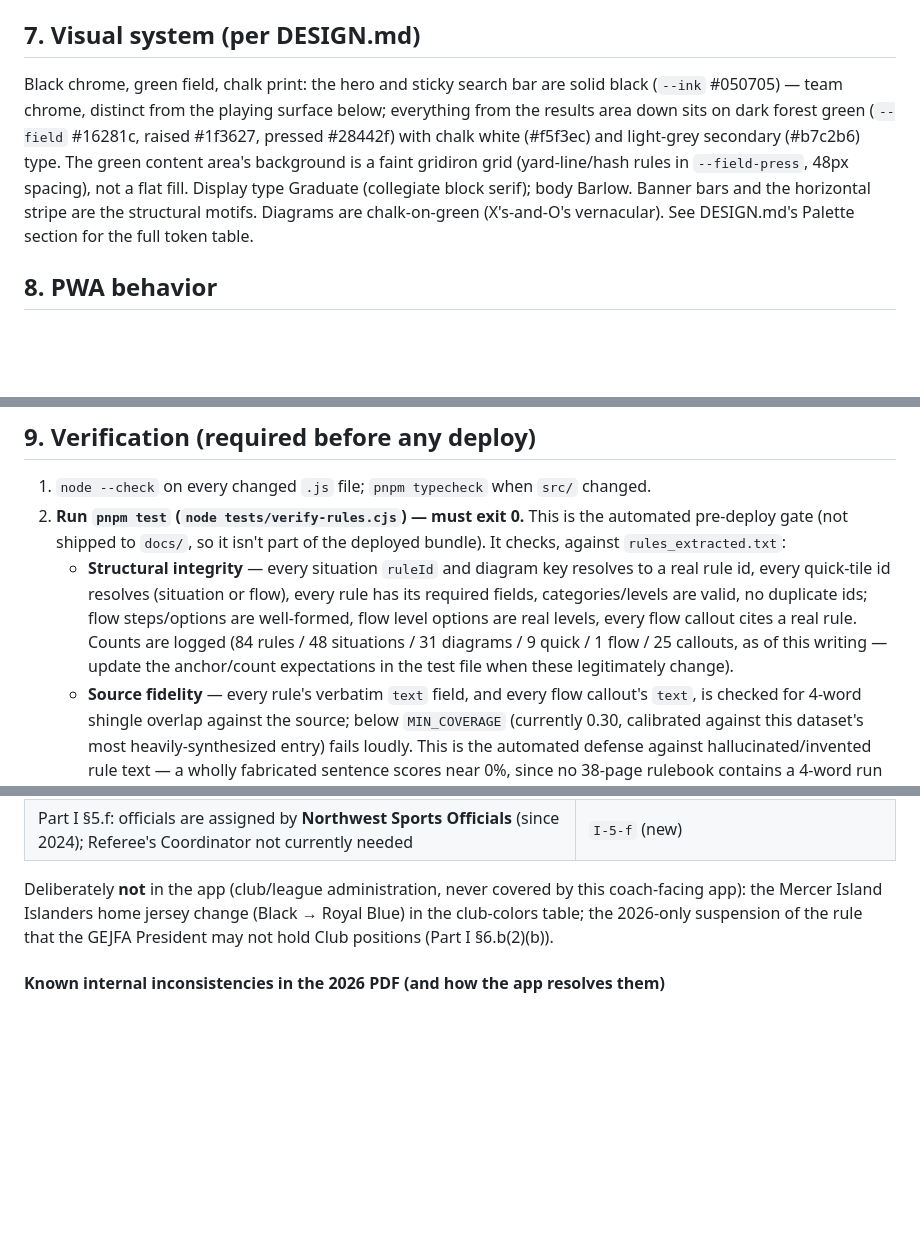
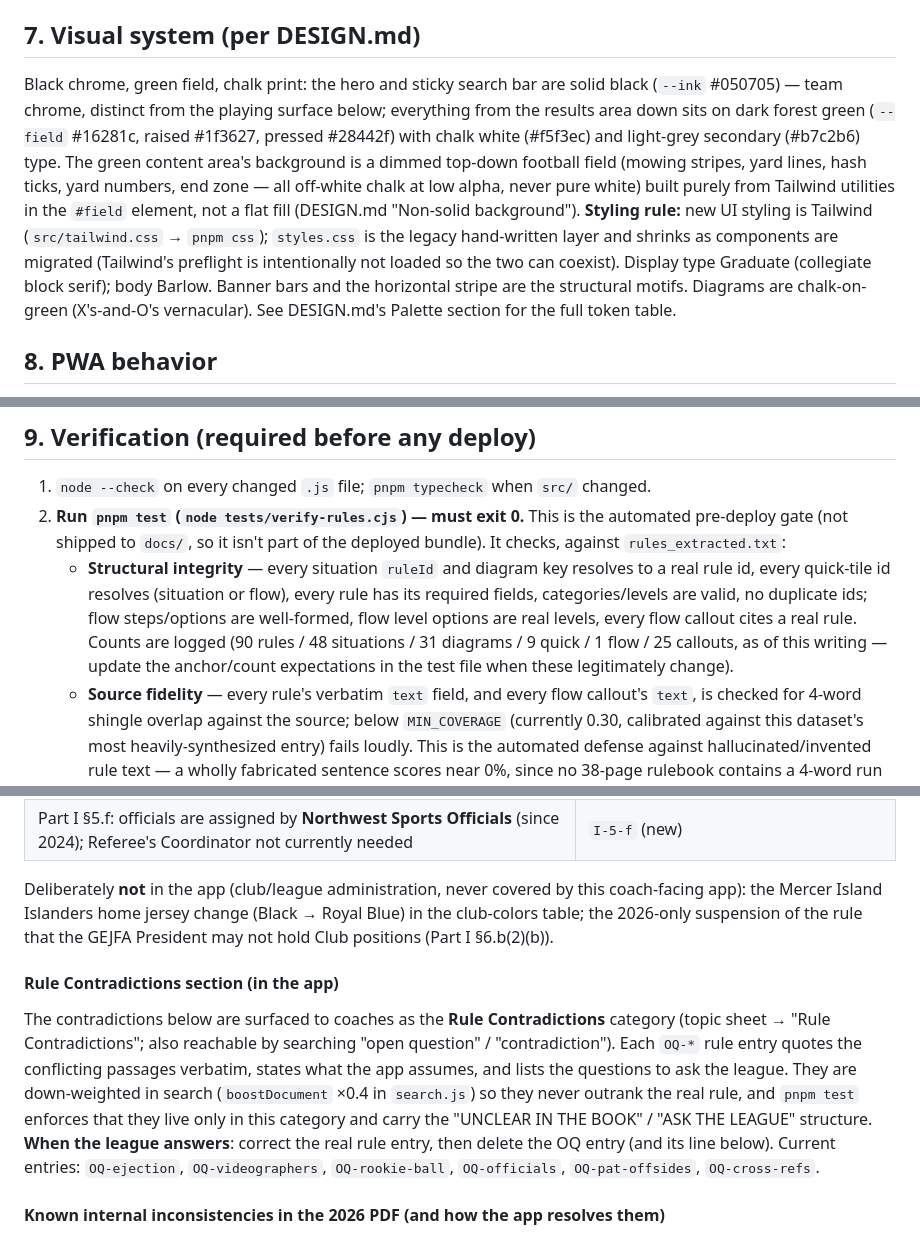
Before and after one commit to alienfacepalm/gejfa-rules, a Markdown page: SPEC.md, 3 parts joined by grey strips. Drawn GitHub-style; blank space fills up the shorter version.

```diff
--- a/SPEC.md
+++ b/SPEC.md
@@ -108,7 +109,7 @@ The resolver never gives advice beyond the rule (it does not say "kick from the
 
 ## 7. Visual system (per DESIGN.md)
 
-Black chrome, green field, chalk print: the hero and sticky search bar are solid black (`--ink` #050705) — team chrome, distinct from the playing surface below; everything from the results area down sits on dark forest green (`--field` #16281c, raised #1f3627, pressed #28442f) with chalk white (#f5f3ec) and light-grey secondary (#b7c2b6) type. The green content area's background is a faint gridiron grid (yard-line/hash rules in `--field-press`, 48px spacing), not a flat fill. Display type Graduate (collegiate block serif); body Barlow. Banner bars and the horizontal stripe are the structural motifs. Diagrams are chalk-on-green (X's-and-O's vernacular). See DESIGN.md's Palette section for the full token table.
+Black chrome, green field, chalk print: the hero and sticky search bar are solid black (`--ink` #050705) — team chrome, distinct from the playing surface below; everything from the results area down sits on dark forest green (`--field` #16281c, raised #1f3627, pressed #28442f) with chalk white (#f5f3ec) and light-grey secondary (#b7c2b6) type. The green content area's background is a dimmed top-down football field (mowing stripes, yard lines, hash ticks, yard numbers, end zone — all off-white chalk at low alpha, never pure white) built purely from Tailwind utilities in the `#field` element, not a flat fill (DESIGN.md "Non-solid background"). **Styling rule:** new UI styling is Tailwind (`src/tailwind.css` → `pnpm css`); `styles.css` is the legacy hand-written layer and shrinks as components are migrated (Tailwind's preflight is intentionally not loaded so the two can coexist). Display type Graduate (collegiate block serif); body Barlow. Banner bars and the horizontal stripe are the structural motifs. Diagrams are chalk-on-green (X's-and-O's vernacular). See DESIGN.md's Palette section for the full token table.
 
 ## 8. PWA behavior
 
@@ -129,7 +130,7 @@ Black chrome, green field, chalk print: the hero and sticky search bar are solid
 
 1. `node --check` on every changed `.js` file; `pnpm typecheck` when `src/` changed.
 2. **Run `pnpm test` (`node tests/verify-rules.cjs`) — must exit 0.** This is the automated pre-deploy gate (not shipped to `docs/`, so it isn't part of the deployed bundle). It checks, against `rules_extracted.txt`:
-   - **Structural integrity** — every situation `ruleId` and diagram key resolves to a real rule id, every quick-tile id resolves (situation or flow), every rule has its required fields, categories/levels are valid, no duplicate ids; flow steps/options are well-formed, flow level options are real levels, every flow callout cites a real rule. Counts are logged (84 rules / 48 situations / 31 diagrams / 9 quick / 1 flow / 25 callouts, as of this writing — update the anchor/count expectations in the test file when these legitimately change).
+   - **Structural integrity** — every situation `ruleId` and diagram key resolves to a real rule id, every quick-tile id resolves (situation or flow), every rule has its required fields, categories/levels are valid, no duplicate ids; flow steps/options are well-formed, flow level options are real levels, every flow callout cites a real rule. Counts are logged (90 rules / 48 situations / 31 diagrams / 9 quick / 1 flow / 25 callouts, as of this writing — update the anchor/count expectations in the test file when these legitimately change).
    - **Source fidelity** — every rule's verbatim `text` field, and every flow callout's `text`, is checked for 4-word shingle overlap against the source; below `MIN_COVERAGE` (currently 0.30, calibrated against this dataset's most heavily-synthesized entry) fails loudly. This is the automated defense against hallucinated/invented rule text — a wholly fabricated sentence scores near 0%, since no 38-page rulebook contains a 4-word run matching an invented claim by chance. The only callouts exempt are the two declared synthesized notes (`nfhs`, `pat-after-def-td`), listed by name in the test.
    - **Anchor facts** — a curated list of the highest-stakes numbers (PAT values, weigh-in tolerance, the 25/32/38-point thresholds, the four-quarter ejection suspension, practice limits, transfer caps, etc.), each checked explicitly against *both* the app data and the source text — for rules and for flow callouts. Add an anchor here whenever a new rule carries a penalty, deadline, or threshold a coach would act on.
    - **Search behavior** — the top-hit gauntlet (mercy, up 30, late weigh in, 4th and 10, overtime, ejected, twelve plays, headsets, …).
@@ -174,6 +175,10 @@ What changed in the book, and where it lives in the app:
 
 Deliberately **not** in the app (club/league administration, never covered by this coach-facing app): the Mercer Island Islanders home jersey change (Black → Royal Blue) in the club-colors table; the 2026-only suspension of the rule that the GEJFA President may not hold Club positions (Part I §6.b(2)(b)).
 
+#### Rule Contradictions section (in the app)
+
+The contradictions below are surfaced to coaches as the **Rule Contradictions** category (topic sheet → "Rule Contradictions"; also reachable by searching "open question" / "contradiction"). Each `OQ-*` rule entry quotes the conflicting passages verbatim, states what the app assumes, and lists the questions to ask the league. They are down-weighted in search (`boostDocument` ×0.4 in `search.js`) so they never outrank the real rule, and `pnpm test` enforces that they live only in this category and carry the "UNCLEAR IN THE BOOK" / "ASK THE LEAGUE" structure. **When the league answers**: correct the real rule entry, then delete the OQ entry (and its line below). Current entries: `OQ-ejection`, `OQ-videographers`, `OQ-rookie-ball`, `OQ-officials`, `OQ-pat-offsides`, `OQ-cross-refs`.
+
 #### Known internal inconsistencies in the 2026 PDF (and how the app resolves them)
 
 The new book carries several leftovers from the 2025 text. Rule of thumb applied: **the newer, more specific provision controls; the stale one is shown but flagged.** If the league clarifies any of these, edit the entry named here.
```
Also changed, not shown: other parts of SPEC.md (+5 -4 lines), DESIGN.md (+10 -2 lines), README.md (+3 -2 lines), screenshots/home.png, screenshots/score-check.png, screenshots/search.png, screenshots/topic.png, 13 other files.
